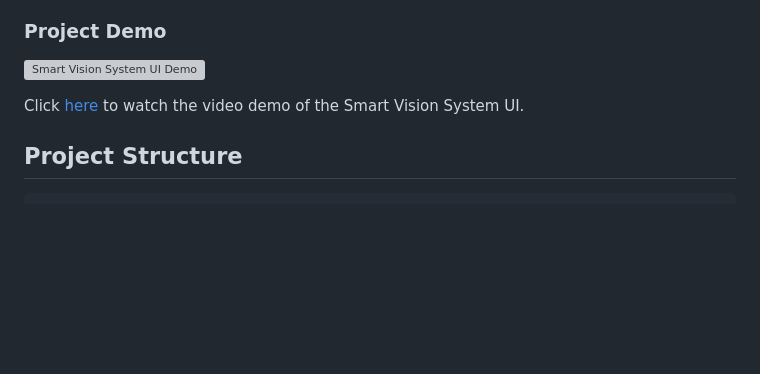
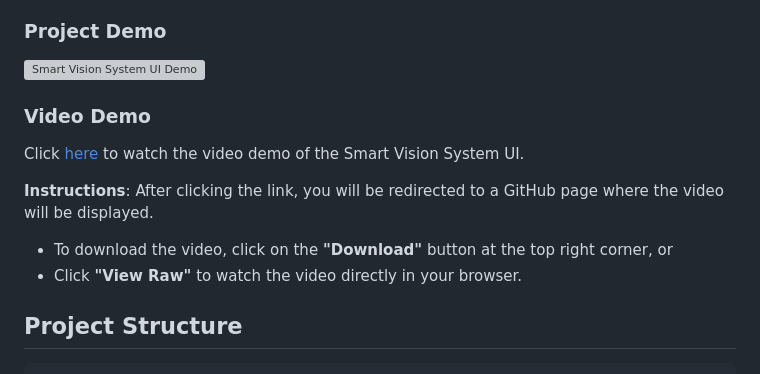
Before and after one commit to coderiders22/Flipkart-Robotic-Challenge-Ui, a Markdown page: README.md, the part around the change. Rendered like a GitHub page; blank space fills up the shorter version; grey boxes are pictures that could not be loaded.

```diff
--- a/README.md
+++ b/README.md
@@ -62,7 +62,14 @@ Alternatively, you can run the project using a local server (e.g., Live Server i
 
 ![Smart Vision System UI Demo](https://github.com/coderiders22/Flipkart-Robotic-Challenge-Ui/blob/710e5f392540c9e9435f252dd12cf309737a2b61/Smart%20Vision%20demo.png)
 
+### Video Demo
+
 Click [here](https://github.com/coderiders22/Flipkart-Robotic-Challenge-Ui/blob/710e5f392540c9e9435f252dd12cf309737a2b61/smart%20vision%20demo.mp4) to watch the video demo of the Smart Vision System UI.
+
+**Instructions**: After clicking the link, you will be redirected to a GitHub page where the video will be displayed.
+- To download the video, click on the **"Download"** button at the top right corner, or
+- Click **"View Raw"** to watch the video directly in your browser.
+
 
 
 ## Project Structure
```
